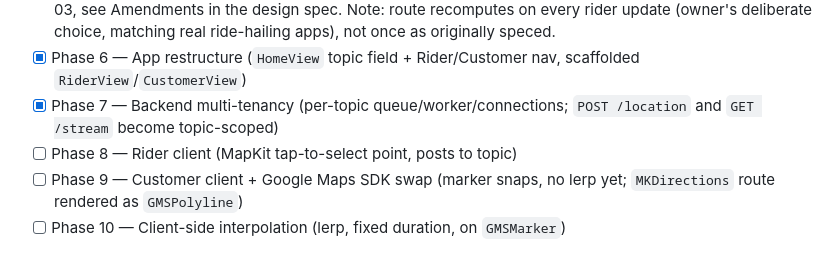
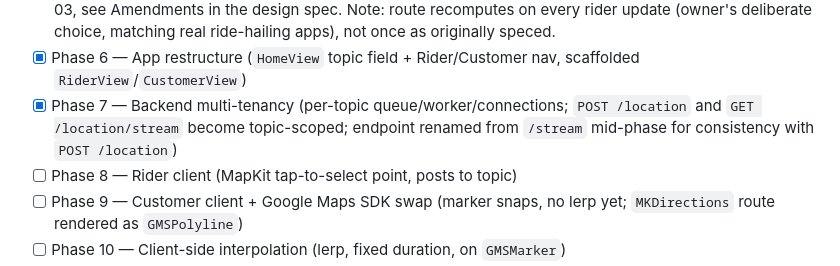
Before and after one commit to yash22arora/MapEmulator, a Markdown page: CLAUDE.md, the part around the change. GitHub-like rendering.

```diff
--- a/CLAUDE.md
+++ b/CLAUDE.md
@@ -122,7 +122,9 @@ expansion and each new phase's ordering.
 - [x] Phase 6 — App restructure (`HomeView` topic field + Rider/Customer nav,
       scaffolded `RiderView`/`CustomerView`)
 - [x] Phase 7 — Backend multi-tenancy (per-topic queue/worker/connections;
-      `POST /location` and `GET /stream` become topic-scoped)
+      `POST /location` and `GET /location/stream` become topic-scoped;
+      endpoint renamed from `/stream` mid-phase for consistency with `POST
+      /location`)
 - [ ] Phase 8 — Rider client (MapKit tap-to-select point, posts to topic)
 - [ ] Phase 9 — Customer client + Google Maps SDK swap (marker snaps, no
       lerp yet; `MKDirections` route rendered as `GMSPolyline`)
```
Also changed, not shown: docs/progress-log.md (+6 -4 lines), 1 other file.
